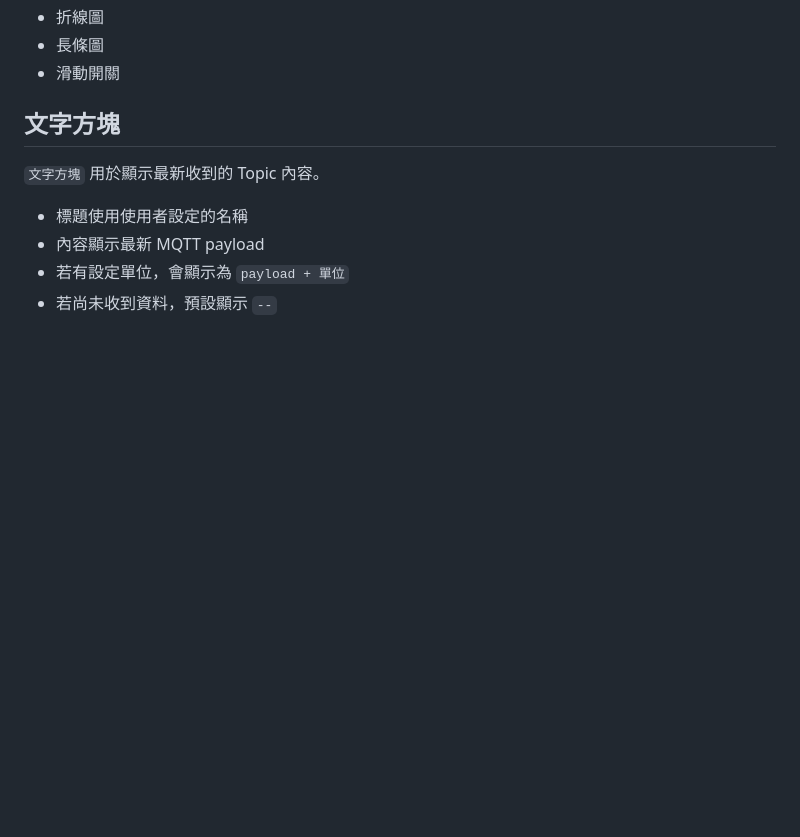
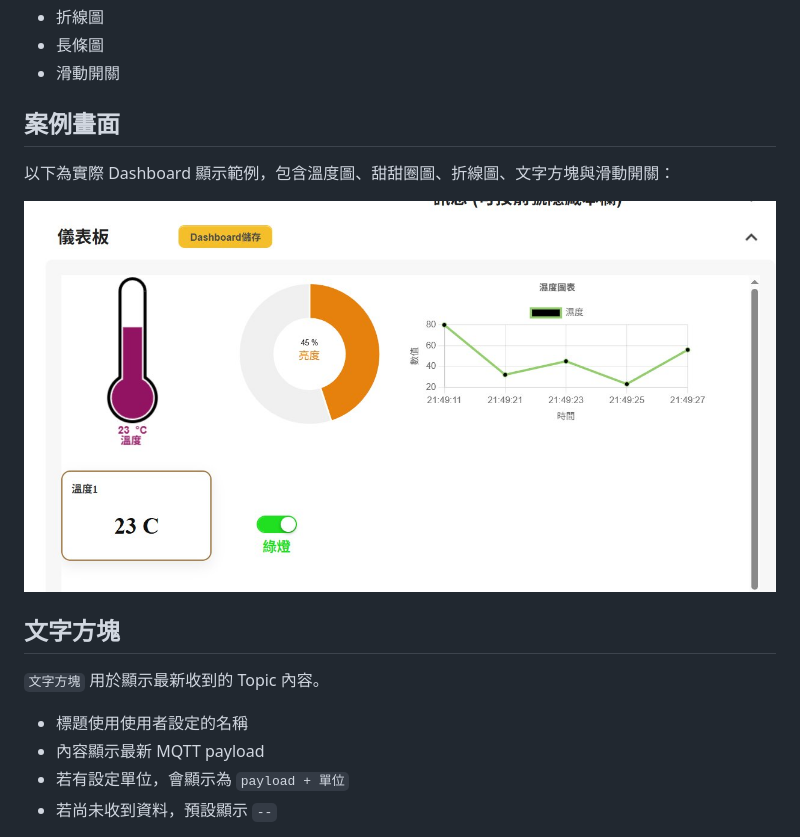
Before and after one commit to youjunjer/mqttgo_dashboard, a Markdown page: README.md, the part around the change. Drawn GitHub-style; pictures changed too: assets/dashboard-example.jpg (added); blank space fills up the shorter version.

Commit message:
Update dashboard docs and widget behavior

```diff
--- a/README.md
+++ b/README.md
@@ -24,6 +24,12 @@
 - 折線圖
 - 長條圖
 - 滑動開關
+
+## 案例畫面
+
+以下為實際 Dashboard 顯示範例，包含溫度圖、甜甜圈圖、折線圖、文字方塊與滑動開關：
+
+![Dashboard 範例](assets/dashboard-example.jpg)
 
 ## 文字方塊
 
```
Also changed, not shown: 1 other file.
